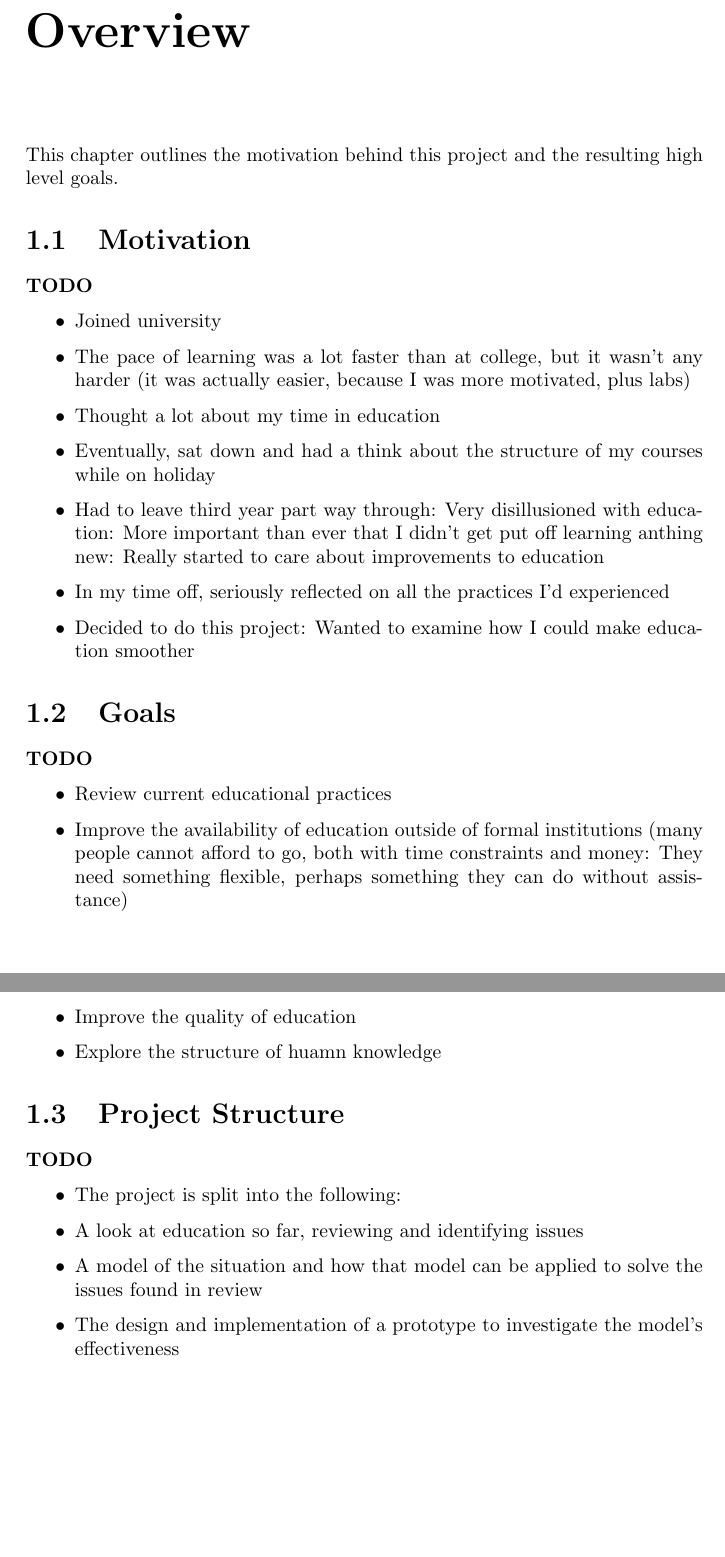
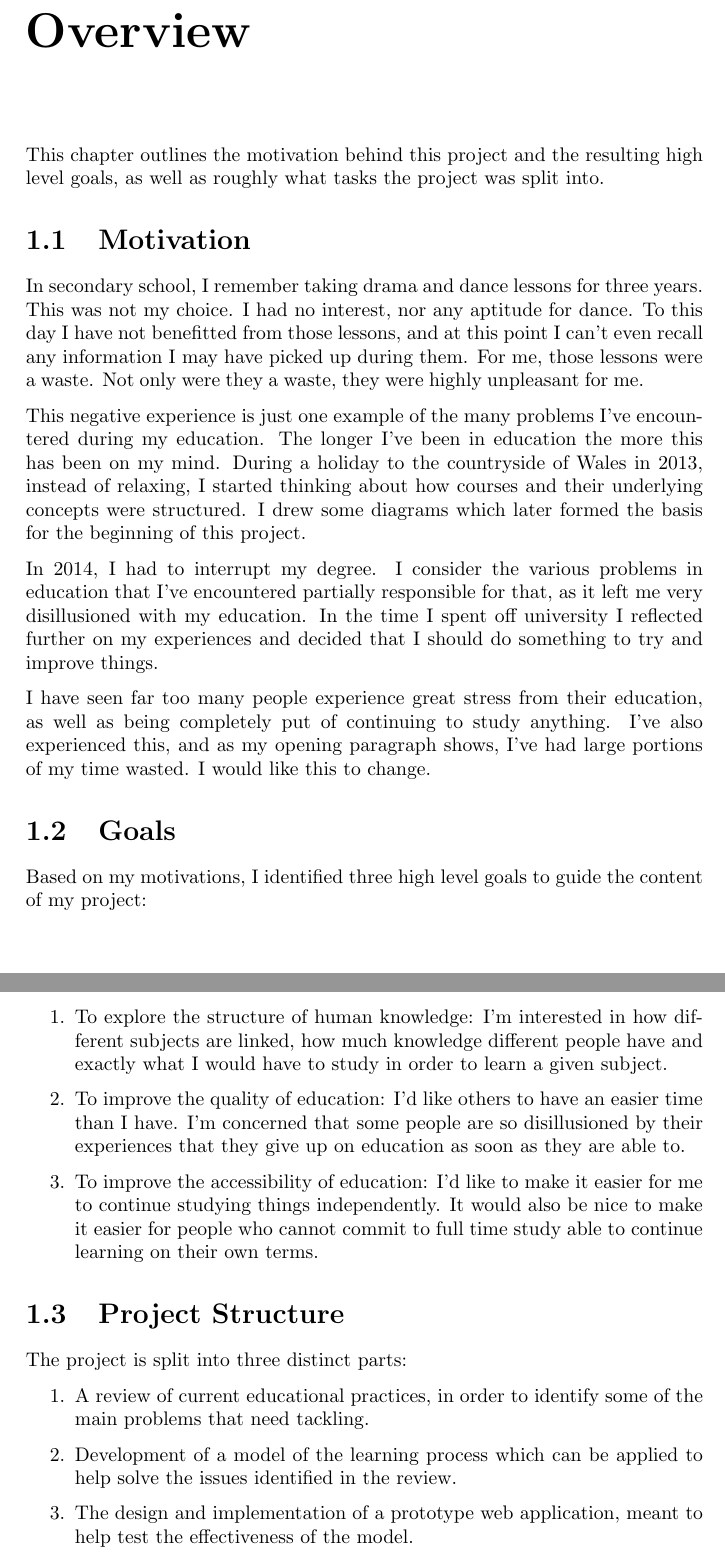
Before and after one commit to uom-cs-projects/uom.angry_atronach, a LaTeX thesis (report/main.tex, which reads report/tex/overview.tex): two parts of pages 5 and 6 of 33, joined at a grey line, cut so that both start at the same text, the shorter picture padded with empty space. Compiled offline with pdfLaTeX.

Commit message:
First draft of Overview

```diff
--- a/report/tex/overview.tex
+++ b/report/tex/overview.tex
@@ -1,30 +1,31 @@
 \chapter{Overview}
 \label{chapter:overview}
-  This chapter outlines the motivation behind this project and the resulting high level goals.
+  This chapter outlines the motivation behind this project and the resulting high level goals, as well as roughly what tasks the project was split into.
 
   \section{Motivation}
-    \todo{
-      \item Joined university
-      \item The pace of learning was a lot faster than at college, but it wasn't any harder (it was actually easier, because I was more motivated, plus labs)
-      \item Thought a lot about my time in education
-      \item Eventually, sat down and had a think about the structure of my courses while on holiday
-      \item Had to leave third year part way through: Very disillusioned with education: More important than ever that I didn't get put off learning anthing new: Really started to care about improvements to education
-      \item In my time off, seriously reflected on all the practices I'd experienced
-      \item Decided to do this project: Wanted to examine how I could make education smoother
-    }
+    In secondary school, I remember taking drama and dance lessons for three years. This was not my choice. I had no interest, nor any aptitude for dance. To this day I have not benefitted from those lessons, and at this point I can't even recall any information I may have picked up during them. For me, those lessons were a waste. Not only were they a waste, they were highly unpleasant for me.
+
+    This negative experience is just one example of the many problems I've encountered during my education. The longer I've been in education the more this has been on my mind. During a holiday to the countryside of Wales in 2013, instead of relaxing, I started thinking about how courses and their underlying concepts were structured. I drew some diagrams which later formed the basis for the beginning of this project.
+
+    In 2014, I had to interrupt my degree. I consider the various problems in education that I've encountered partially responsible for that, as it left me very disillusioned with my education. In the time I spent off university I reflected further on my experiences and decided that I should do something to try and improve things.
+
+    I have seen far too many people experience great stress from their education, as well as being completely put of continuing to study anything. I've also experienced this, and as my opening paragraph shows, I've had large portions of my time wasted. I would like this to change.
 
   \section{Goals}
-    \todo{
-      \item Review current educational practices
-      \item Improve the availability of education outside of formal institutions (many people cannot afford to go, both with time constraints and money: They need something flexible, perhaps something they can do without assistance)
-      \item Improve the quality of education
-      \item Explore the structure of huamn knowledge
-    }
+    Based on my motivations, I identified three high level goals to guide the content of my project:
+
+    \begin{enumerate}
+      \item To explore the structure of human knowledge: I'm interested in how different subjects are linked, how much knowledge different people have and exactly what I would have to study in order to learn a given subject.
+
+      \item To improve the quality of education: I'd like others to have an easier time than I have. I'm concerned that some people are so disillusioned by their experiences that they give up on education as soon as they are able to.
+
+      \item To improve the accessibility of education: I'd like to make it easier for me to continue studying things independently. It would also be nice to make it easier for people who cannot commit to full time study able to continue learning on their own terms.
+    \end{enumerate}
 
   \section{Project Structure}
-    \todo{
-      \item The project is split into the following:
-      \item A look at education so far, reviewing and identifying issues
-      \item A model of the situation and how that model can be applied to solve the issues found in review
-      \item The design and implementation of a prototype to investigate the model's effectiveness
-    }
+    The project is split into three distinct parts:
+    \begin{enumerate}
+      \item A review of current educational practices, in order to identify some of the main problems that need tackling.
+      \item Development of a model of the learning process which can be applied to help solve the issues identified in the review.
+      \item The design and implementation of a prototype web application, meant to help test the effectiveness of the model.
+    \end{enumerate}
```
